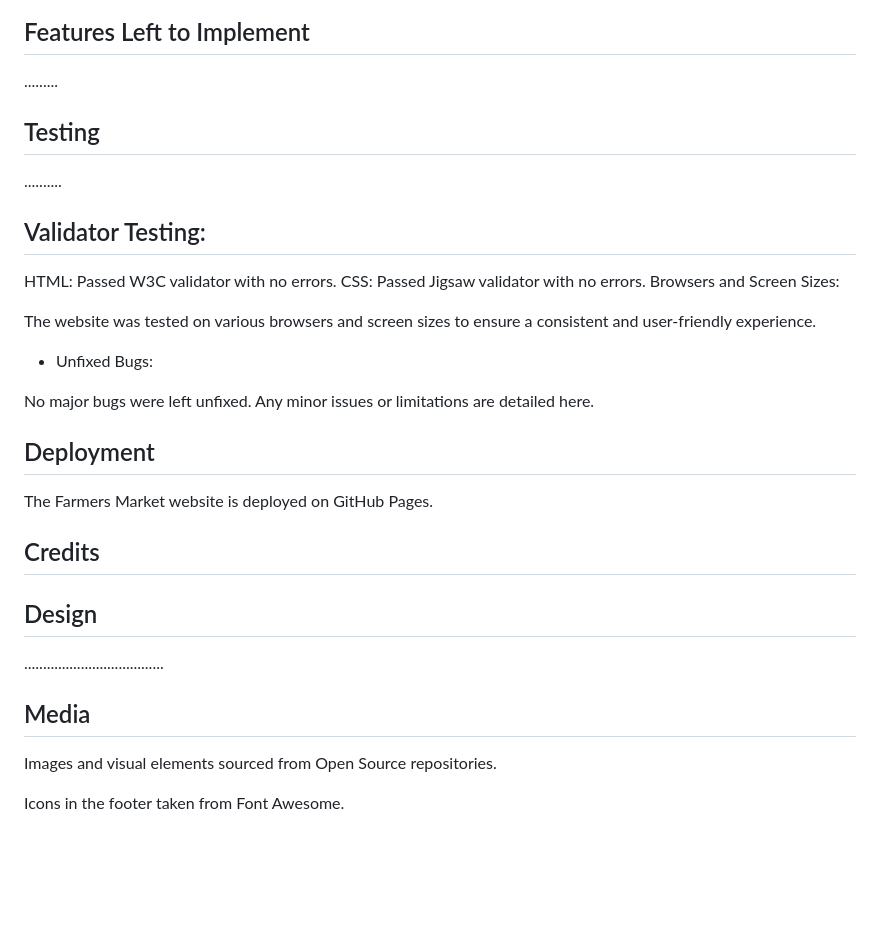
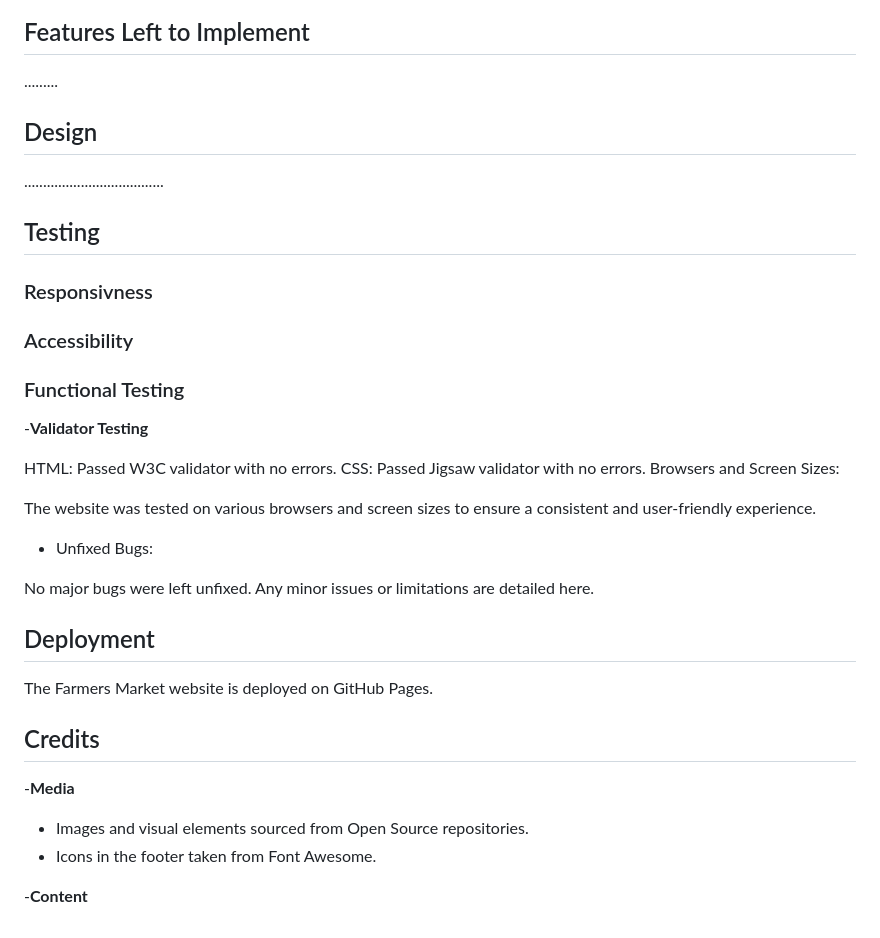
Before and after one commit to Cosmin1907/farmers-market, a Markdown page: README.md, the part around the change. GitHub-like rendering; blank space fills up the shorter version.

Commit message:
Write testing first draft

```diff
--- a/README.md
+++ b/README.md
@@ -77,17 +77,24 @@ Farmers Market is a website dedicated to connecting local farmers with nearby co
 ## Features Left to Implement
 .........
 
+## Design
+
+.....................................
+
 ## Testing
-..........
 
-## Validator Testing:
+### Responsivness
+### Accessibility
+### Functional Testing
+
+-__Validator Testing__
 
 HTML: Passed W3C validator with no errors.
 CSS: Passed Jigsaw validator with no errors.
 Browsers and Screen Sizes:
 
 The website was tested on various browsers and screen sizes to ensure a consistent and user-friendly experience.
-* Unfixed Bugs:
+- Unfixed Bugs:
 
 No major bugs were left unfixed. Any minor issues or limitations are detailed here.
 
@@ -96,11 +103,8 @@ The Farmers Market website is deployed on GitHub Pages.
 
 ## Credits
 
-## Design
+-__Media__
+- Images and visual elements sourced from Open Source repositories.
+- Icons in the footer taken from Font Awesome.
 
-.....................................
-
-## Media
-Images and visual elements sourced from Open Source repositories.
-
-Icons in the footer taken from Font Awesome.
+-__Content__
```
